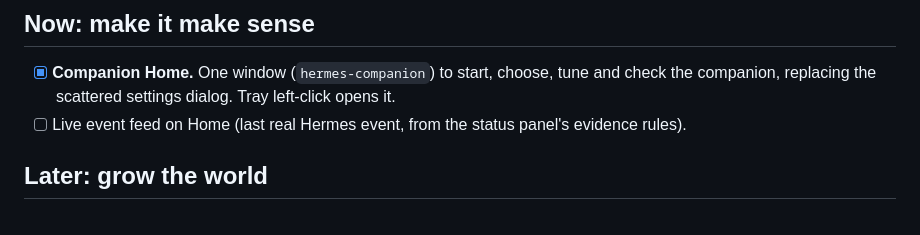
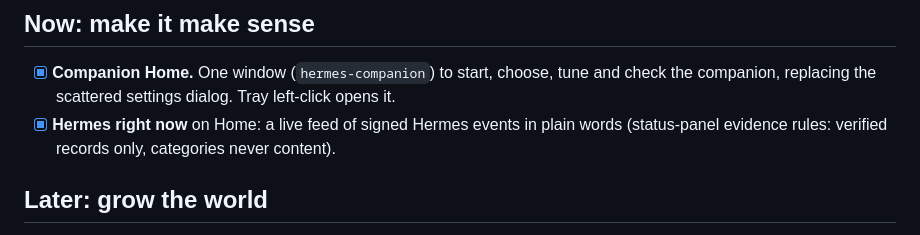
Before and after one commit to hermz580/hermes-companion, a Markdown page: ROADMAP.md, the part around the change. Drawn GitHub-style.

```diff
--- a/ROADMAP.md
+++ b/ROADMAP.md
@@ -26,7 +26,8 @@ really doing always reads correctly, and decoration never replaces it.
 ## Now: make it make sense
 - [x] **Companion Home.** One window (`hermes-companion`) to start, choose, tune and
   check the companion, replacing the scattered settings dialog. Tray left-click opens it.
-- [ ] Live event feed on Home (last real Hermes event, from the status panel's evidence rules).
+- [x] **Hermes right now** on Home: a live feed of signed Hermes events in plain words
+  (status-panel evidence rules: verified records only, categories never content).
 
 ## Later: grow the world
 - ✅ **Multi-companion scenes** (`--with`; portal hand-offs still to come). Nyamekra, Nia and Herald on screen together,
```
Also changed, not shown: README.md (+1 -1 lines), docs/home.png, 4 other files.
